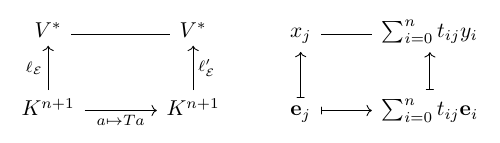
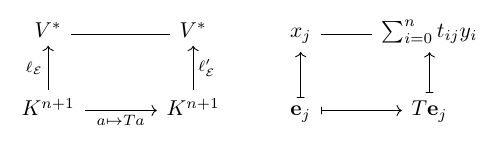
Before and after one commit to kst3rn/StabilityFunction, a LaTeX figure (documentation/commutative_diagrams/base_change_vec.tex): the whole page. Compiled offline with pdfLaTeX.

Commit message:
Changed diagram.

```diff
--- a/documentation/commutative_diagrams/base_change_vec.tex
+++ b/documentation/commutative_diagrams/base_change_vec.tex
@@ -8,7 +8,7 @@
 
 \begin{tikzcd}
 V^{*} \arrow[equals]{r} &[+1em] V^{*}  &  x_j \arrow[equals]{r} & \sum_{i=0}^n t_{ij} y_i \\
-K^{n+1} \arrow{u}{\ell_{\E}} \arrow{r}[swap]{a \mapsto T a} & K^{n+1} \arrow{u}[swap]{\ell_{\E}'}  &  \textbf{e}_j \arrow[mapsto]{u} \arrow[mapsto]{r} & \sum_{i=0}^n t_{ij} \textbf{e}_i \arrow[mapsto]{u}
+K^{n+1} \arrow{u}{\ell_{\E}} \arrow{r}[swap]{a \mapsto T a} & K^{n+1} \arrow{u}[swap]{\ell_{\E}'}  &  \textbf{e}_j \arrow[mapsto]{u} \arrow[mapsto]{r} & T \textbf{e}_j \arrow[mapsto]{u}
 \end{tikzcd}
 
 \end{document}
```
Also changed, not shown: documentation/commutative_diagrams/base_change_vec.pdf, documentation/commutative_diagrams/base_change_vec.svg, 1 other file.
